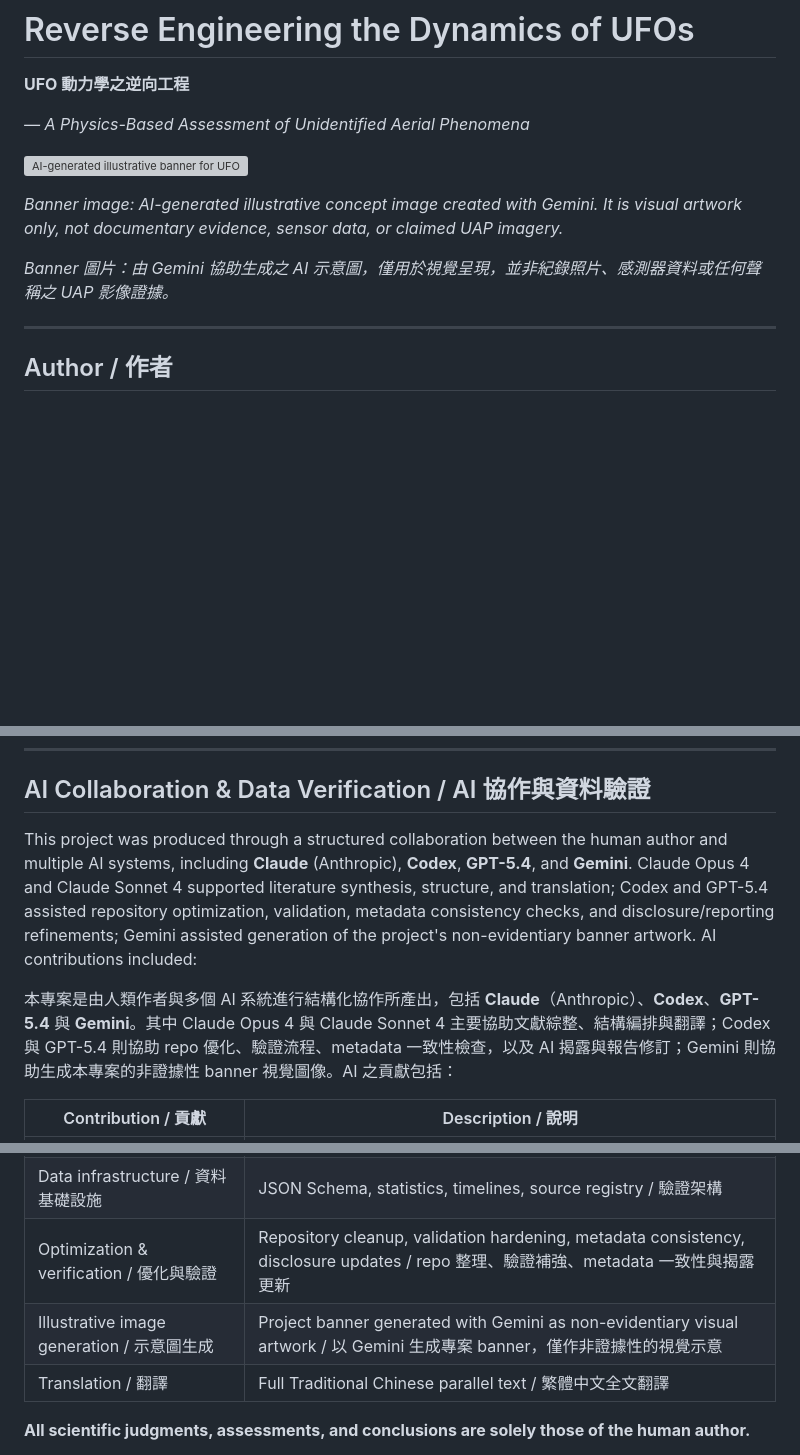
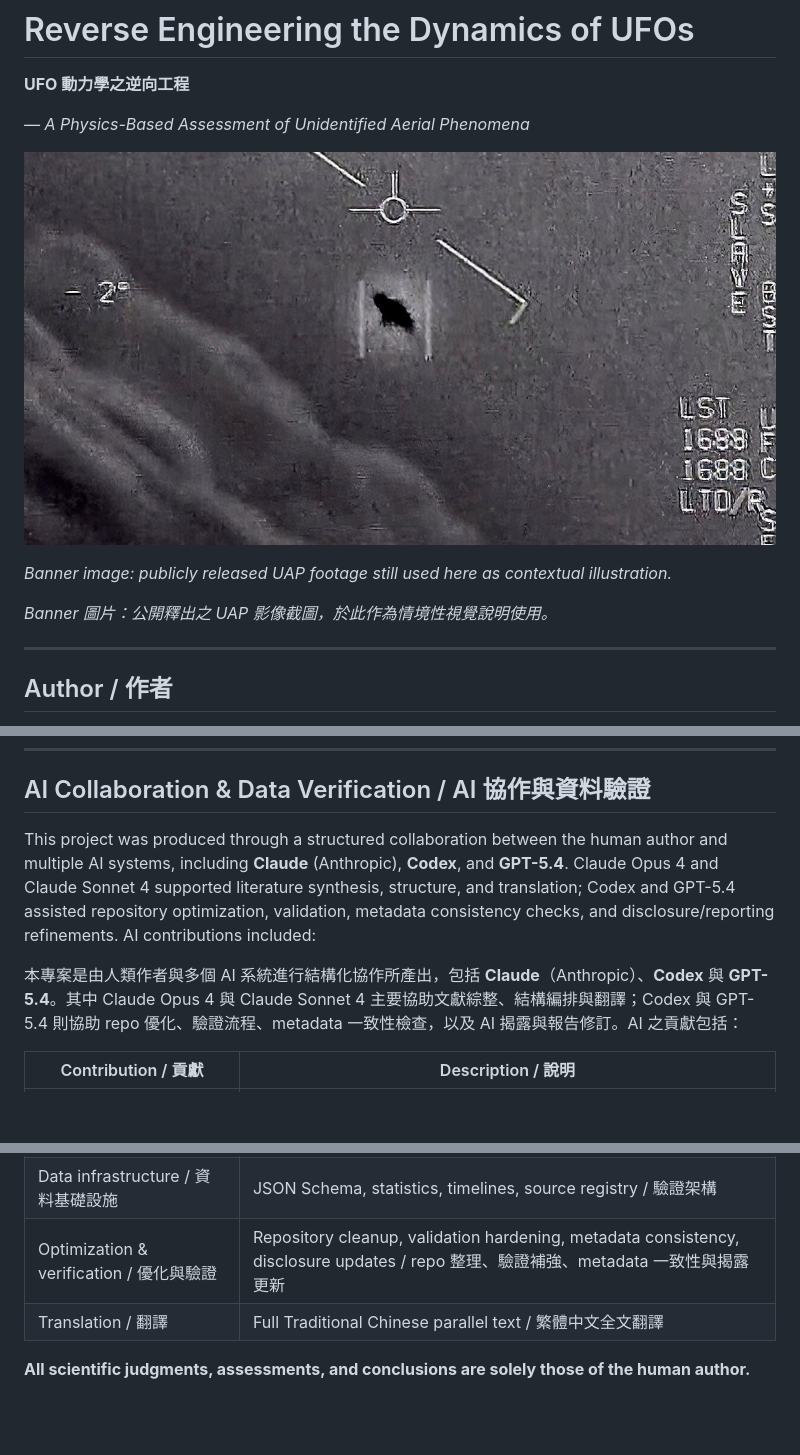
Before and after one commit to djchrisssssss/ufo-dynamics-reverse-engineering, a Markdown page: README.md, 3 parts joined by grey strips. Rendered like a GitHub page; pictures changed too: assets/uap-public-release-still.jpg (added); blank space fills up the shorter version; grey boxes are pictures that could not be loaded.

Commit message:
docs(readme): replace AI banner with public-release UAP still

```diff
--- a/README.md
+++ b/README.md
@@ -6,11 +6,11 @@
 
 *— A Physics-Based Assessment of Unidentified Aerial Phenomena*
 
-![AI-generated illustrative banner for UFO Dynamics Reverse Engineering](https://raw.githubusercontent.com/djchrisssssss/ufo-dynamics-reverse-engineering/master/assets/ufo-dynamics-banner.png)
+![Public-release UAP footage still for UFO Dynamics Reverse Engineering](https://raw.githubusercontent.com/djchrisssssss/ufo-dynamics-reverse-engineering/master/assets/uap-public-release-still.jpg)
 
-*Banner image: AI-generated illustrative concept image created with Gemini. It is visual artwork only, not documentary evidence, sensor data, or claimed UAP imagery.*
+*Banner image: publicly released UAP footage still used here as contextual illustration.*
 
-*Banner 圖片：由 Gemini 協助生成之 AI 示意圖，僅用於視覺呈現，並非紀錄照片、感測器資料或任何聲稱之 UAP 影像證據。*
+*Banner 圖片：公開釋出之 UAP 影像截圖，於此作為情境性視覺說明使用。*
 
 ---
 
@@ -169,9 +169,9 @@ UFO-dynamics-reverse-engineering/
 
 ## AI Collaboration & Data Verification / AI 協作與資料驗證
 
-This project was produced through a structured collaboration between the human author and multiple AI systems, including **Claude** (Anthropic), **Codex**, **GPT-5.4**, and **Gemini**. Claude Opus 4 and Claude Sonnet 4 supported literature synthesis, structure, and translation; Codex and GPT-5.4 assisted repository optimization, validation, metadata consistency checks, and disclosure/reporting refinements; Gemini assisted generation of the project's non-evidentiary banner artwork. AI contributions included:
+This project was produced through a structured collaboration between the human author and multiple AI systems, including **Claude** (Anthropic), **Codex**, and **GPT-5.4**. Claude Opus 4 and Claude Sonnet 4 supported literature synthesis, structure, and translation; Codex and GPT-5.4 assisted repository optimization, validation, metadata consistency checks, and disclosure/reporting refinements. AI contributions included:
 
-本專案是由人類作者與多個 AI 系統進行結構化協作所產出，包括 **Claude**（Anthropic）、**Codex**、**GPT-5.4** 與 **Gemini**。其中 Claude Opus 4 與 Claude Sonnet 4 主要協助文獻綜整、結構編排與翻譯；Codex 與 GPT-5.4 則協助 repo 優化、驗證流程、metadata 一致性檢查，以及 AI 揭露與報告修訂；Gemini 則協助生成本專案的非證據性 banner 視覺圖像。AI 之貢獻包括：
+本專案是由人類作者與多個 AI 系統進行結構化協作所產出，包括 **Claude**（Anthropic）、**Codex** 與 **GPT-5.4**。其中 Claude Opus 4 與 Claude Sonnet 4 主要協助文獻綜整、結構編排與翻譯；Codex 與 GPT-5.4 則協助 repo 優化、驗證流程、metadata 一致性檢查，以及 AI 揭露與報告修訂。AI 之貢獻包括：
 
 | Contribution / 貢獻 | Description / 說明 |
 |---------------------|--------------------|
@@ -180,7 +180,6 @@ This project was produced through a structured collaboration between the human a
 | Structural organization / 結構組織 | 8-section architecture, bilingual parity / 八章節架構、雙語對照 |
 | Data infrastructure / 資料基礎設施 | JSON Schema, statistics, timelines, source registry / 驗證架構 |
 | Optimization & verification / 優化與驗證 | Repository cleanup, validation hardening, metadata consistency, disclosure updates / repo 整理、驗證補強、metadata 一致性與揭露更新 |
-| Illustrative image generation / 示意圖生成 | Project banner generated with Gemini as non-evidentiary visual artwork / 以 Gemini 生成專案 banner，僅作非證據性的視覺示意 |
 | Translation / 翻譯 | Full Traditional Chinese parallel text / 繁體中文全文翻譯 |
 
 **All scientific judgments, assessments, and conclusions are solely those of the human author.**
```
